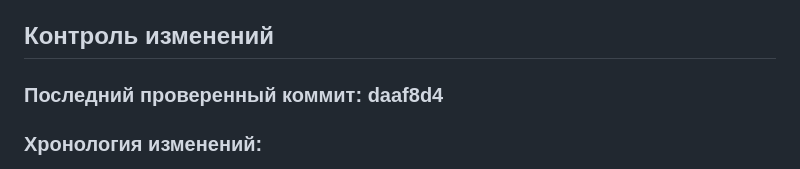
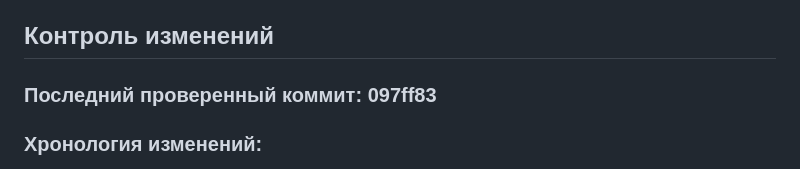
Before and after one commit to lololoevish/pazzle-game, a Markdown page: memory_bank/progress.md, the part around the change. GitHub-like rendering.

Commit message:
Финальное обновление last_checked_commit

```diff
--- a/memory_bank/progress.md
+++ b/memory_bank/progress.md
@@ -43,7 +43,7 @@
 
 ## Контроль изменений
 
-### Последний проверенный коммит: daaf8d4
+### Последний проверенный коммит: 097ff83
 
 ### Хронология изменений:
 - 16.04.2026: Завершена реализация скриптов пазлов для уровней 7-12: созданы scr_jumping_path_puzzle.gml, scr_memory_advanced_puzzle.gml, scr_cave_song_puzzle.gml; обновлён scr_puzzle_manager.gml для поддержки всех новых типов пазлов
```
